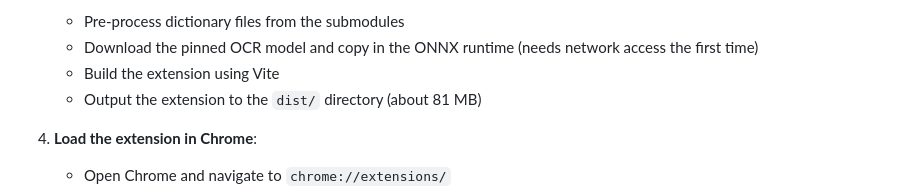
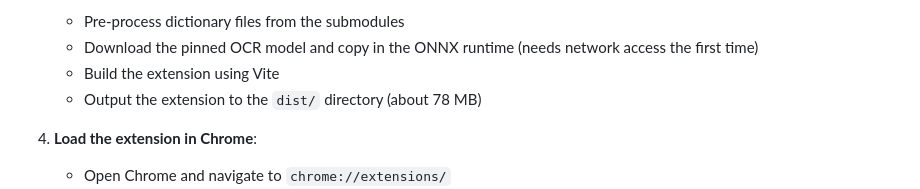
Before and after one commit to VWongDev/canto-toolbox, a Markdown page: README.md, the part around the change. Drawn GitHub-style.

```diff
--- a/README.md
+++ b/README.md
@@ -69,7 +69,7 @@ Read Chinese on the web without leaving the page. Hover any word for Mandarin an
    - Pre-process dictionary files from the submodules
    - Download the pinned OCR model and copy in the ONNX runtime (needs network access the first time)
    - Build the extension using Vite
-   - Output the extension to the `dist/` directory (about 81 MB)
+   - Output the extension to the `dist/` directory (about 78 MB)
 
 4. **Load the extension in Chrome**:
    - Open Chrome and navigate to `chrome://extensions/`
```
Also changed, not shown: .claude/docs/dev-workflow.md (+1 -1 lines).
